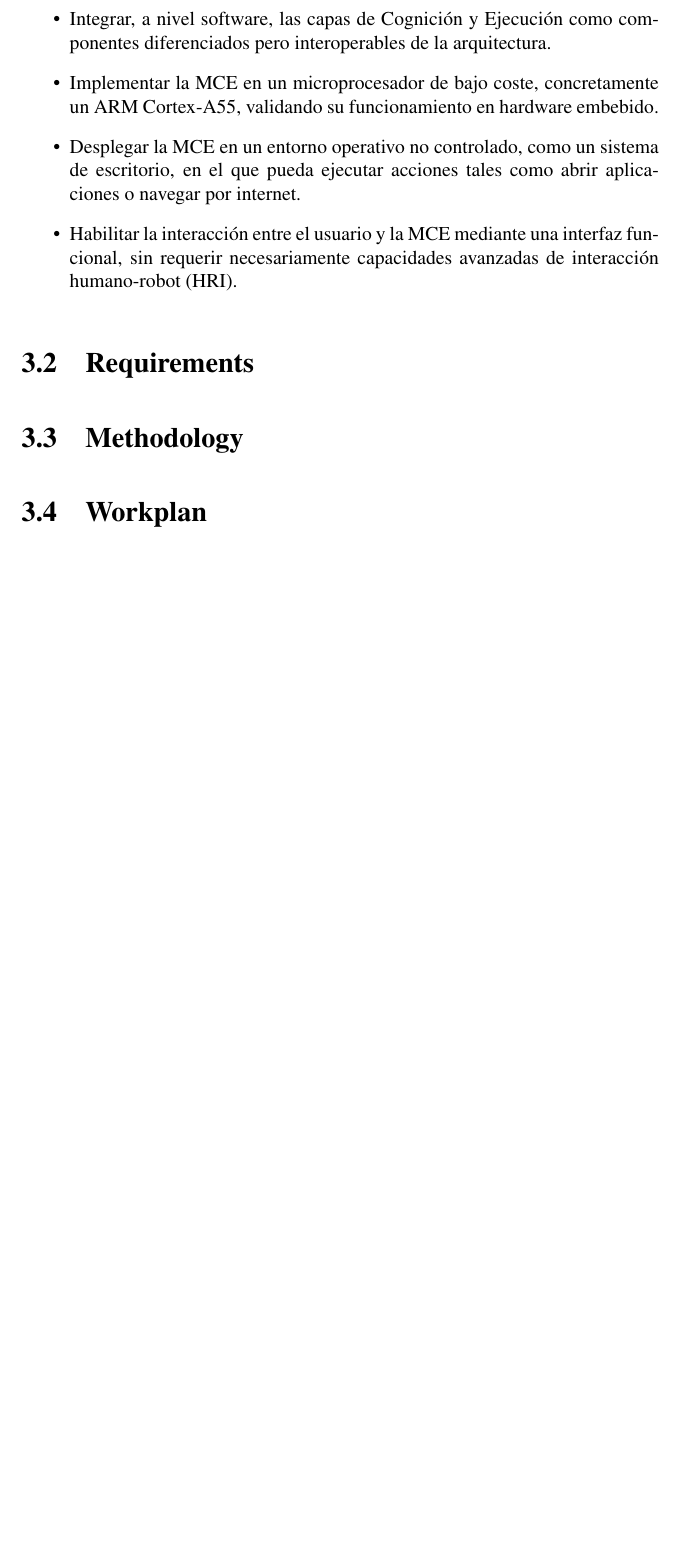
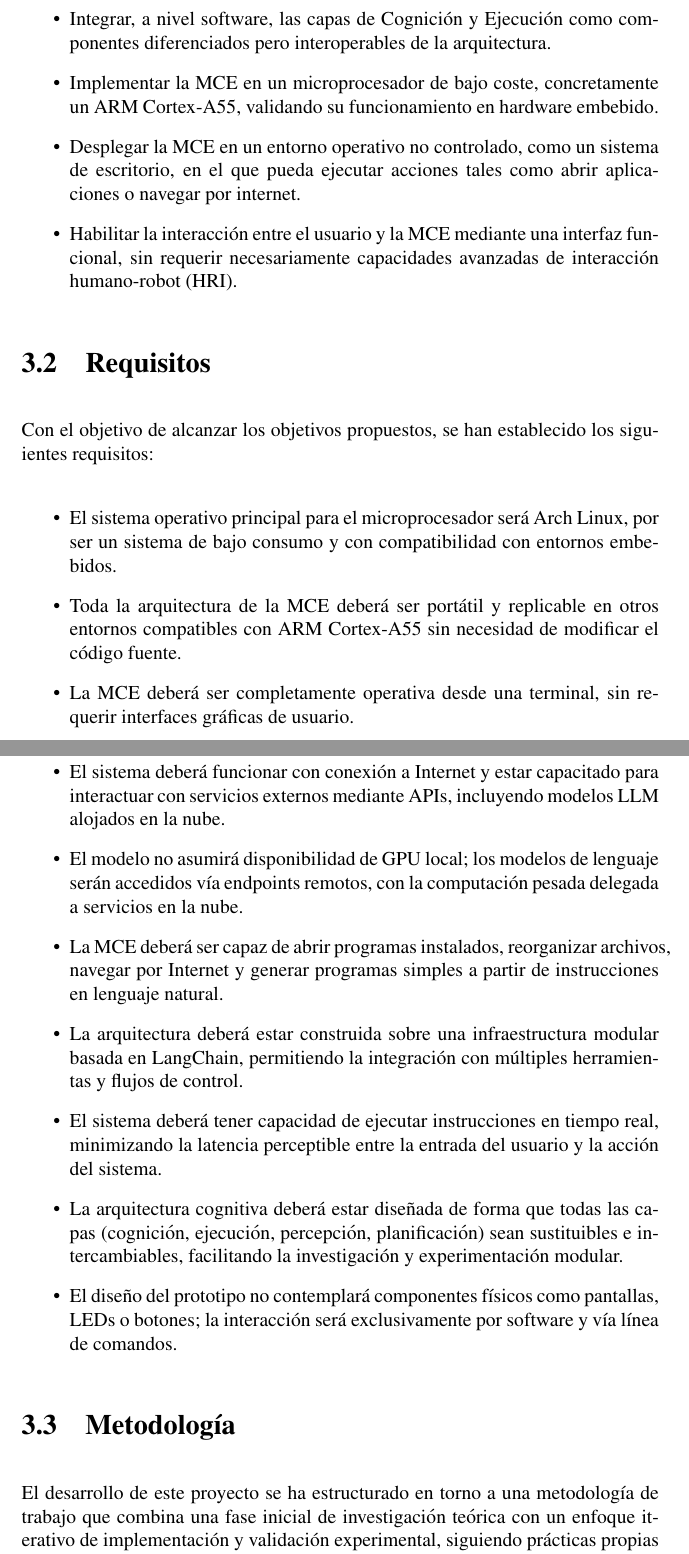
Before and after one commit to SamthinkGit/ECM-Deployment-TFG, a LaTeX thesis (ms.tex, which reads content/objectives.tex): part of page 24 of 29 before the commit and two parts of pages 24 and 25 of 32 after it, the two joined at a grey line, cut so that both start at the same text, the shorter picture padded with empty space. Compiled offline with pdfLaTeX.

Commit message:
Finished objectives

```diff
--- a/content/objectives.tex
+++ b/content/objectives.tex
@@ -62,7 +62,54 @@ objetivos tecnicos:
 
 \end{itemize}
 
+\section{Requisitos}
 
-\section{Requirements}
-\section{Methodology}
-\section{Workplan}
+Con el objetivo de alcanzar los objetivos propuestos, se han establecido los
+siguientes requisitos:
+
+\begin{itemize}
+
+    \item El sistema operativo principal para el microprocesador será Arch
+    Linux, por ser un sistema de bajo consumo y con compatibilidad con entornos embebidos.
+
+    \item Toda la arquitectura de la MCE deberá ser portátil y replicable en
+    otros entornos compatibles con ARM Cortex-A55 sin necesidad de modificar el
+    código fuente.
+
+    \item La MCE deberá ser completamente operativa desde una terminal, sin
+    requerir interfaces gráficas de usuario.
+
+    \item El sistema deberá funcionar con conexión a Internet y estar capacitado
+    para interactuar con servicios externos mediante APIs, incluyendo modelos
+    LLM alojados en la nube.
+
+    \item El modelo no asumirá disponibilidad de GPU local; los modelos de
+    lenguaje serán accedidos vía endpoints remotos, con la computación pesada
+    delegada a servicios en la nube.
+
+    \item La MCE deberá ser capaz de abrir programas instalados, reorganizar
+    archivos, navegar por Internet y generar programas simples a partir de
+    instrucciones en lenguaje natural.
+
+    \item La arquitectura deberá estar construida sobre una infraestructura
+    modular basada en LangChain, permitiendo la integración con múltiples
+    herramientas y flujos de control.
+
+    \item El sistema deberá tener capacidad de ejecutar instrucciones en tiempo
+    real, minimizando la latencia perceptible entre la entrada del usuario y la
+    acción del sistema.
+
+    \item La arquitectura cognitiva deberá estar diseñada de forma que todas las
+    capas (cognición, ejecución, percepción, planificación) sean sustituibles e
+    intercambiables, facilitando la investigación y experimentación modular.
+
+    \item El diseño del prototipo no contemplará componentes físicos como
+    pantallas, LEDs o botones; la interacción será exclusivamente por software y
+    vía línea de comandos.
+
+\end{itemize}
+
+\section{Metodología}
+El desarrollo de este proyecto se ha estructurado en torno a una metodología de
+trabajo que combina una fase inicial de investigación teórica con un enfoque
+iterativo de implementación y validación experimental, siguiendo prácticas propias
```
Also changed, not shown: content/objectives.tex (57 more changed lines).
